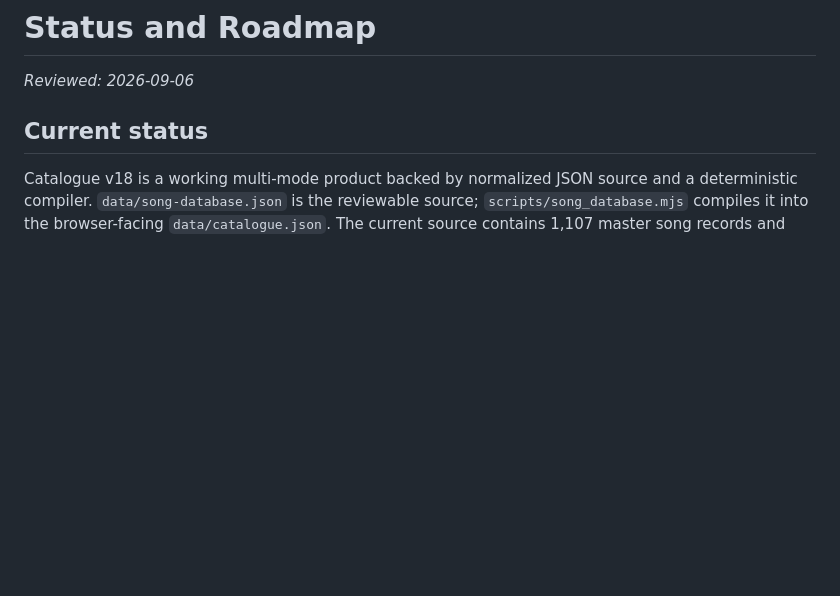
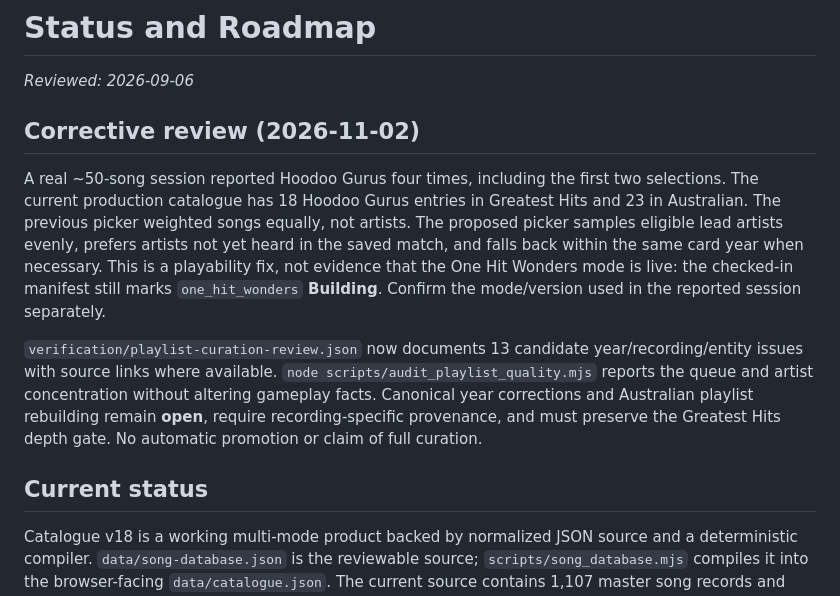
Before and after one commit to hwatson14/Guess-the-Song-Year, a Markdown page: docs/STATUS_AND_ROADMAP.md, the part around the change. Rendered like a GitHub page; blank space fills up the shorter version.

Commit message:
Record reported repeats and outstanding playlist integrity work

```diff
--- a/docs/STATUS_AND_ROADMAP.md
+++ b/docs/STATUS_AND_ROADMAP.md
@@ -1,6 +1,12 @@
 # Status and Roadmap
 
 _Reviewed: 2026-09-06_
+
+## Corrective review (2026-11-02)
+
+A real ~50-song session reported Hoodoo Gurus four times, including the first two selections. The current production catalogue has 18 Hoodoo Gurus entries in Greatest Hits and 23 in Australian. The previous picker weighted songs equally, not artists. The proposed picker samples eligible lead artists evenly, prefers artists not yet heard in the saved match, and falls back within the same card year when necessary. This is a playability fix, not evidence that the One Hit Wonders mode is live: the checked-in manifest still marks `one_hit_wonders` **Building**. Confirm the mode/version used in the reported session separately.
+
+`verification/playlist-curation-review.json` now documents 13 candidate year/recording/entity issues with source links where available. `node scripts/audit_playlist_quality.mjs` reports the queue and artist concentration without altering gameplay facts. Canonical year corrections and Australian playlist rebuilding remain **open**, require recording-specific provenance, and must preserve the Greatest Hits depth gate. No automatic promotion or claim of full curation.
 
 ## Current status
 
```
